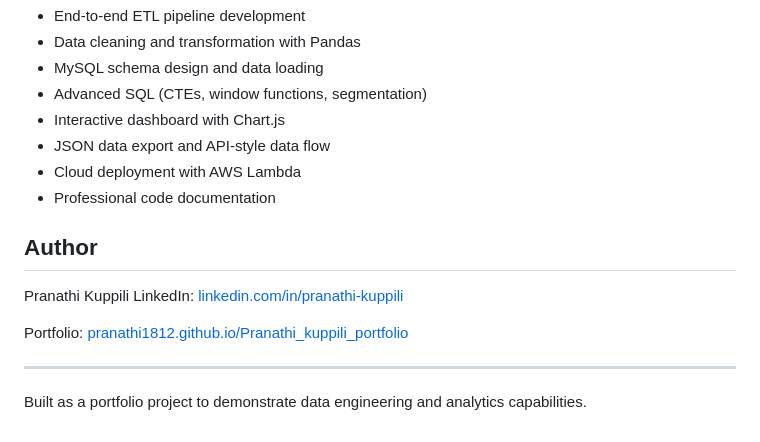
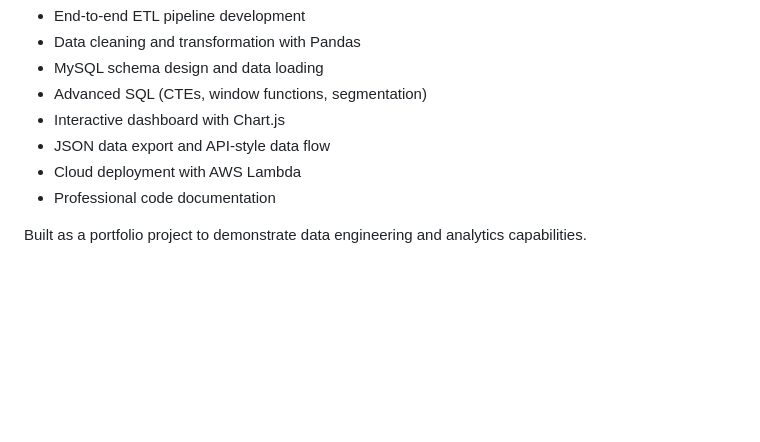
Before and after one commit to pranathi1812/fashion-etl-pipeline, a Markdown page: dashboard/README.md, the part around the change. GitHub-like rendering; blank space fills up the shorter version.

Commit message:
Fix README location

```diff
--- a/dashboard/README.md
+++ b/dashboard/README.md
@@ -122,13 +122,4 @@ The pipeline runs automatically on AWS Lambda triggered by EventBridge on a dail
 - Cloud deployment with AWS Lambda
 - Professional code documentation
 
-## Author
-
-Pranathi Kuppili
-LinkedIn: [linkedin.com/in/pranathi-kuppili](http://www.linkedin.com/in/pranathi-kuppili)
-
-Portfolio: [pranathi1812.github.io/Pranathi_kuppili_portfolio](https://pranathi1812.github.io/Pranathi_kuppili_portfolio/)
-
----
-
 Built as a portfolio project to demonstrate data engineering and analytics capabilities.
```
